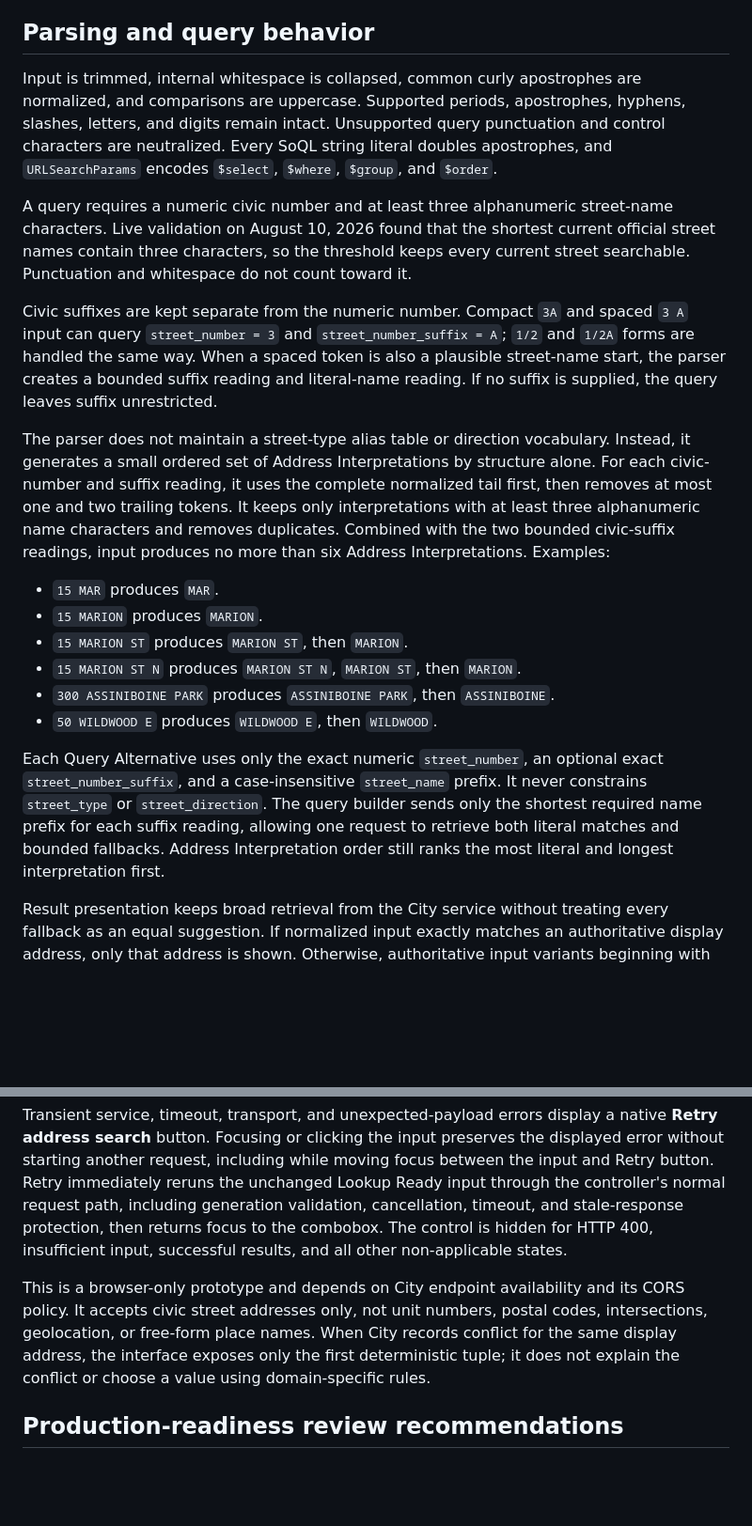
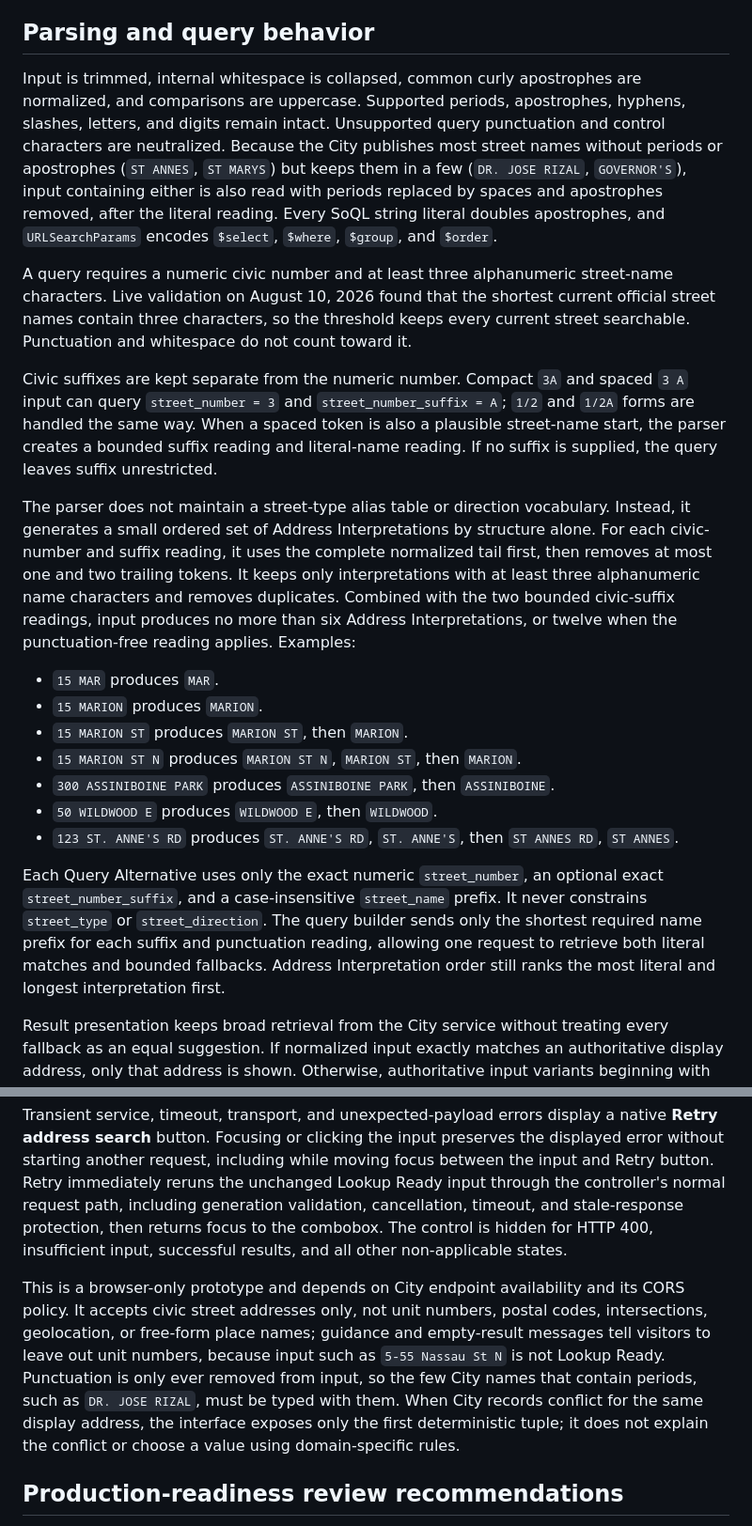
Before and after one commit to OpenDemocracyManitoba/WE-Address-Lookup-Prototype-2026, a Markdown page: README.md, 2 parts joined by grey strips. Shown at 94% size. GitHub-like rendering; blank space fills up the shorter version.

Commit message:
Document punctuation-free address readings and the Siene River label
Co-Authored-By: Claude Opus 5.5 <noreply@anthropic.com>

```diff
--- a/README.md
+++ b/README.md
@@ -75,13 +75,13 @@ The prototype shows `1615 REGENT AVE W` once. Its general display-address dedupl
 
 ## Parsing and query behavior
 
-Input is trimmed, internal whitespace is collapsed, common curly apostrophes are normalized, and comparisons are uppercase. Supported periods, apostrophes, hyphens, slashes, letters, and digits remain intact. Unsupported query punctuation and control characters are neutralized. Every SoQL string literal doubles apostrophes, and `URLSearchParams` encodes `$select`, `$where`, `$group`, and `$order`.
+Input is trimmed, internal whitespace is collapsed, common curly apostrophes are normalized, and comparisons are uppercase. Supported periods, apostrophes, hyphens, slashes, letters, and digits remain intact. Unsupported query punctuation and control characters are neutralized. Because the City publishes most street names without periods or apostrophes (`ST ANNES`, `ST MARYS`) but keeps them in a few (`DR. JOSE RIZAL`, `GOVERNOR'S`), input containing either is also read with periods replaced by spaces and apostrophes removed, after the literal reading. Every SoQL string literal doubles apostrophes, and `URLSearchParams` encodes `$select`, `$where`, `$group`, and `$order`.
 
 A query requires a numeric civic number and at least three alphanumeric street-name characters. Live validation on August 10, 2026 found that the shortest current official street names contain three characters, so the threshold keeps every current street searchable. Punctuation and whitespace do not count toward it.
 
 Civic suffixes are kept separate from the numeric number. Compact `3A` and spaced `3 A` input can query `street_number = 3` and `street_number_suffix = A`; `1/2` and `1/2A` forms are handled the same way. When a spaced token is also a plausible street-name start, the parser creates a bounded suffix reading and literal-name reading. If no suffix is supplied, the query leaves suffix unrestricted.
 
-The parser does not maintain a street-type alias table or direction vocabulary. Instead, it generates a small ordered set of Address Interpretations by structure alone. For each civic-number and suffix reading, it uses the complete normalized tail first, then removes at most one and two trailing tokens. It keeps only interpretations with at least three alphanumeric name characters and removes duplicates. Combined with the two bounded civic-suffix readings, input produces no more than six Address Interpretations. Examples:
+The parser does not maintain a street-type alias table or direction vocabulary. Instead, it generates a small ordered set of Address Interpretations by structure alone. For each civic-number and suffix reading, it uses the complete normalized tail first, then removes at most one and two trailing tokens. It keeps only interpretations with at least three alphanumeric name characters and removes duplicates. Combined with the two bounded civic-suffix readings, input produces no more than six Address Interpretations, or twelve when the punctuation-free reading applies. Examples:
 
 - `15 MAR` produces `MAR`.
 - `15 MARION` produces `MARION`.
@@ -89,8 +89,9 @@ The parser does not maintain a street-type alias table or direction vocabulary.
 - `15 MARION ST N` produces `MARION ST N`, `MARION ST`, then `MARION`.
 - `300 ASSINIBOINE PARK` produces `ASSINIBOINE PARK`, then `ASSINIBOINE`.
 - `50 WILDWOOD E` produces `WILDWOOD E`, then `WILDWOOD`.
+- `123 ST. ANNE'S RD` produces `ST. ANNE'S RD`, `ST. ANNE'S`, then `ST ANNES RD`, `ST ANNES`.
 
-Each Query Alternative uses only the exact numeric `street_number`, an optional exact `street_number_suffix`, and a case-insensitive `street_name` prefix. It never constrains `street_type` or `street_direction`. The query builder sends only the shortest required name prefix for each suffix reading, allowing one request to retrieve both literal matches and bounded fallbacks. Address Interpretation order still ranks the most literal and longest interpretation first.
+Each Query Alternative uses only the exact numeric `street_number`, an optional exact `street_number_suffix`, and a case-insensitive `street_name` prefix. It never constrains `street_type` or `street_direction`. The query builder sends only the shortest required name prefix for each suffix and punctuation reading, allowing one request to retrieve both literal matches and bounded fallbacks. Address Interpretation order still ranks the most literal and longest interpretation first.
 
 Result presentation keeps broad retrieval from the City service without treating every fallback as an equal suggestion. If normalized input exactly matches an authoritative display address, only that address is shown. Otherwise, authoritative input variants beginning with the complete input are treated as the strongest autocomplete tier; these variants are derived from returned fields and permit a civic suffix or street type to be omitted. This keeps partially entered types, directions, and suffix ambiguity visible without maintaining parser vocabulary. When there are no such completions, only results matching the strongest non-empty structural tier are shown: the fewest trailing-token removals that match any returned row. Weaker fallback tiers are discarded rather than grouped in the interface. For example, `15 LAKE ALBRIN` shows the direct `LAKE ALBRIN%` match without the broader `LAKE%` matches, while `72 EPSOM PLA` still promotes `72 EPSOM PL` because its more literal tiers are empty.
 
@@ -131,7 +132,7 @@ The interface distinguishes insufficient input, loading, no results, invalid sea
 
 Transient service, timeout, transport, and unexpected-payload errors display a native **Retry address search** button. Focusing or clicking the input preserves the displayed error without starting another request, including while moving focus between the input and Retry button. Retry immediately reruns the unchanged Lookup Ready input through the controller's normal request path, including generation validation, cancellation, timeout, and stale-response protection, then returns focus to the combobox. The control is hidden for HTTP 400, insufficient input, successful results, and all other non-applicable states.
 
-This is a browser-only prototype and depends on City endpoint availability and its CORS policy. It accepts civic street addresses only, not unit numbers, postal codes, intersections, geolocation, or free-form place names. When City records conflict for the same display address, the interface exposes only the first deterministic tuple; it does not explain the conflict or choose a value using domain-specific rules.
+This is a browser-only prototype and depends on City endpoint availability and its CORS policy. It accepts civic street addresses only, not unit numbers, postal codes, intersections, geolocation, or free-form place names; guidance and empty-result messages tell visitors to leave out unit numbers, because input such as `5-55 Nassau St N` is not Lookup Ready. Punctuation is only ever removed from input, so the few City names that contain periods, such as `DR. JOSE RIZAL`, must be typed with them. When City records conflict for the same display address, the interface exposes only the first deterministic tuple; it does not explain the conflict or choose a value using domain-specific rules.
 
 ## Production-readiness review recommendations
 
```
Also changed, not shown: docs/election-2026/README.md (+1 -0 lines).
